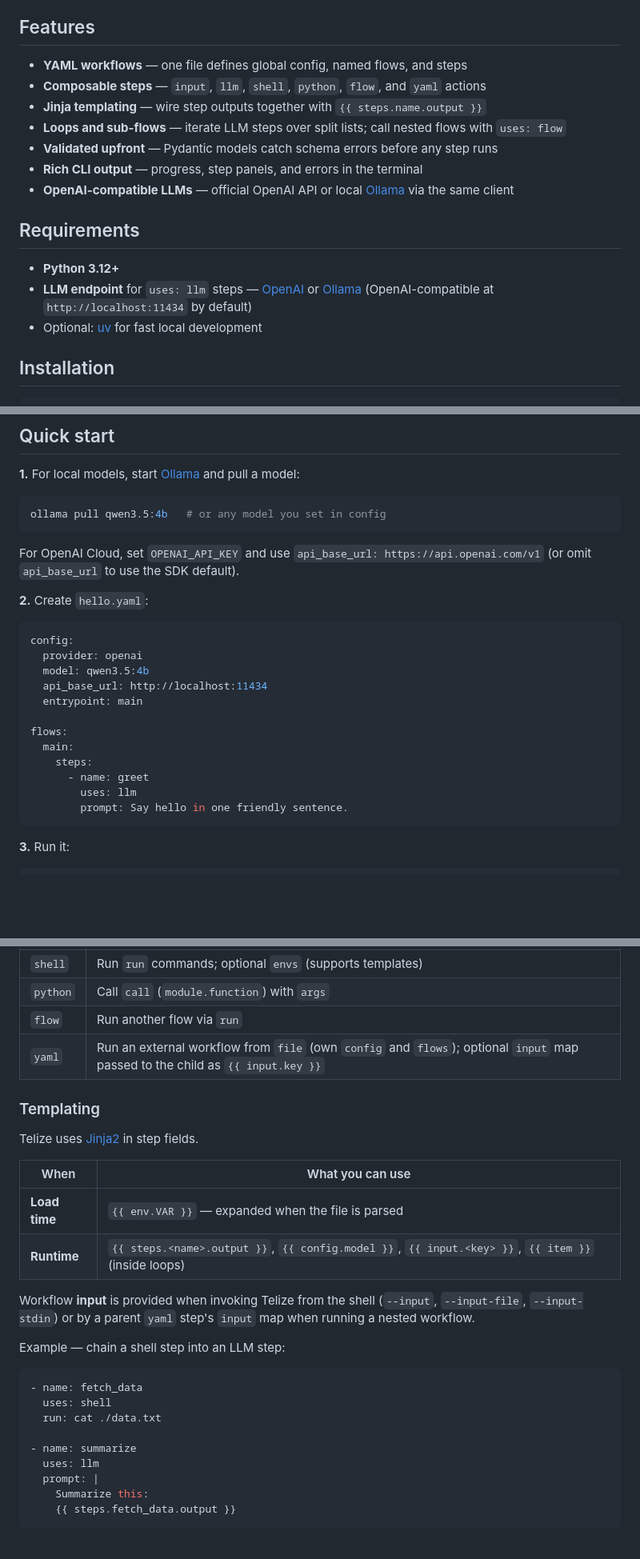
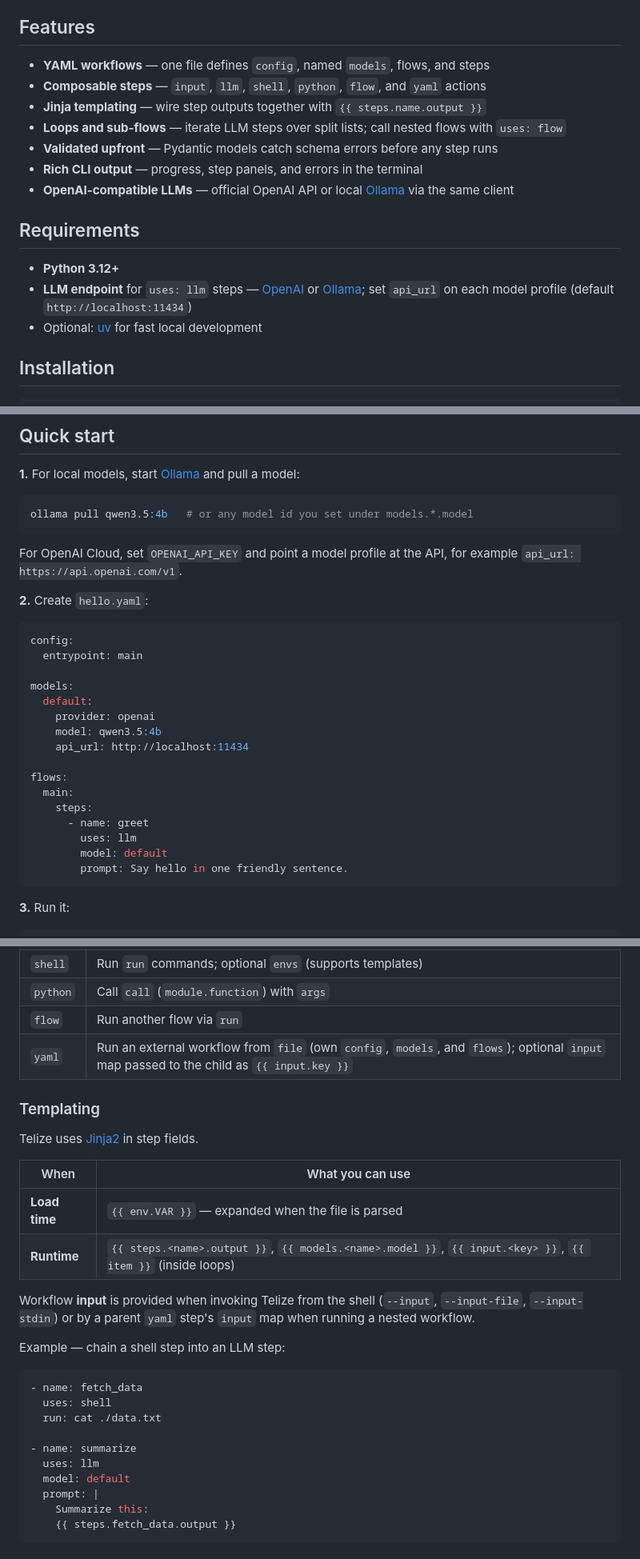
Before and after one commit to telize-ai/telize, a Markdown page: README.md, 3 parts joined by grey strips. Shown at 80% size. Drawn GitHub-style; blank space fills up the shorter version.

````diff
--- a/README.md
+++ b/README.md
@@ -24,7 +24,7 @@ Telize is a low-code framework for building agent-style pipelines: chain shell c
 
 ## Features
 
-- **YAML workflows** — one file defines global config, named flows, and steps
+- **YAML workflows** — one file defines `config`, named `models`, flows, and steps
 - **Composable steps** — `input`, `llm`, `shell`, `python`, `flow`, and `yaml` actions
 - **Jinja templating** — wire step outputs together with `{{ steps.name.output }}`
 - **Loops and sub-flows** — iterate LLM steps over split lists; call nested flows with `uses: flow`
@@ -35,7 +35,7 @@ Telize is a low-code framework for building agent-style pipelines: chain shell c
 ## Requirements
 
 - **Python 3.12+**
-- **LLM endpoint** for `uses: llm` steps — [OpenAI](https://platform.openai.com/) or [Ollama](https://ollama.com/) (OpenAI-compatible at `http://localhost:11434` by default)
+- **LLM endpoint** for `uses: llm` steps — [OpenAI](https://platform.openai.com/) or [Ollama](https://ollama.com/); set `api_url` on each model profile (default `http://localhost:11434`)
 - Optional: [uv](https://docs.astral.sh/uv/) for fast local development
 
 ## Installation
@@ -64,25 +64,29 @@ telize --version
 **1.** For local models, start [Ollama](https://ollama.com/) and pull a model:
 
 ```bash
-ollama pull qwen3.5:4b   # or any model you set in config
+ollama pull qwen3.5:4b   # or any model id you set under models.*.model
 ```
 
-For OpenAI Cloud, set `OPENAI_API_KEY` and use `api_base_url: https://api.openai.com/v1` (or omit `api_base_url` to use the SDK default).
+For OpenAI Cloud, set `OPENAI_API_KEY` and point a model profile at the API, for example `api_url: https://api.openai.com/v1`.
 
 **2.** Create `hello.yaml`:
 
 ```yaml
 config:
-  provider: openai
-  model: qwen3.5:4b
-  api_base_url: http://localhost:11434
   entrypoint: main
+
+models:
+  default:
+    provider: openai
+    model: qwen3.5:4b
+    api_url: http://localhost:11434
 
 flows:
   main:
     steps:
       - name: greet
         uses: llm
+        model: default
         prompt: Say hello in one friendly sentence.
 ```
 
@@ -149,7 +199,7 @@ telize -f examples/spec_reference.yaml --validate-only
 | `shell` | Run `run` commands; optional `envs` (supports templates) |
 | `python` | Call `call` (`module.function`) with `args` |
 | `flow` | Run another flow via `run` |
-| `yaml` | Run an external workflow from `file` (own `config` and `flows`); optional `input` map passed to the child as `{{ input.key }}` |
+| `yaml` | Run an external workflow from `file` (own `config`, `models`, and `flows`); optional `input` map passed to the child as `{{ input.key }}` |
 
 ### Templating
 
@@ -158,7 +208,7 @@ Telize uses [Jinja2](https://jinja.palletsprojects.com/) in step fields.
 | When | What you can use |
 |------|------------------|
 | **Load time** | `{{ env.VAR }}` — expanded when the file is parsed |
-| **Runtime** | `{{ steps.<name>.output }}`, `{{ config.model }}`, `{{ input.<key> }}`, `{{ item }}` (inside loops) |
+| **Runtime** | `{{ steps.<name>.output }}`, `{{ models.<name>.model }}`, `{{ input.<key> }}`, `{{ item }}` (inside loops) |
 
 Workflow **input** is provided when invoking Telize from the shell (`--input`, `--input-file`, `--input-stdin`) or by a parent `yaml` step's `input` map when running a nested workflow.
 
@@ -171,6 +221,7 @@ Example — chain a shell step into an LLM step:
 
 - name: summarize
   uses: llm
+  model: default
   prompt: |
     Summarize this:
     {{ steps.fetch_data.output }}
````
Also changed, not shown: other parts of README.md (+51 -5 lines).
